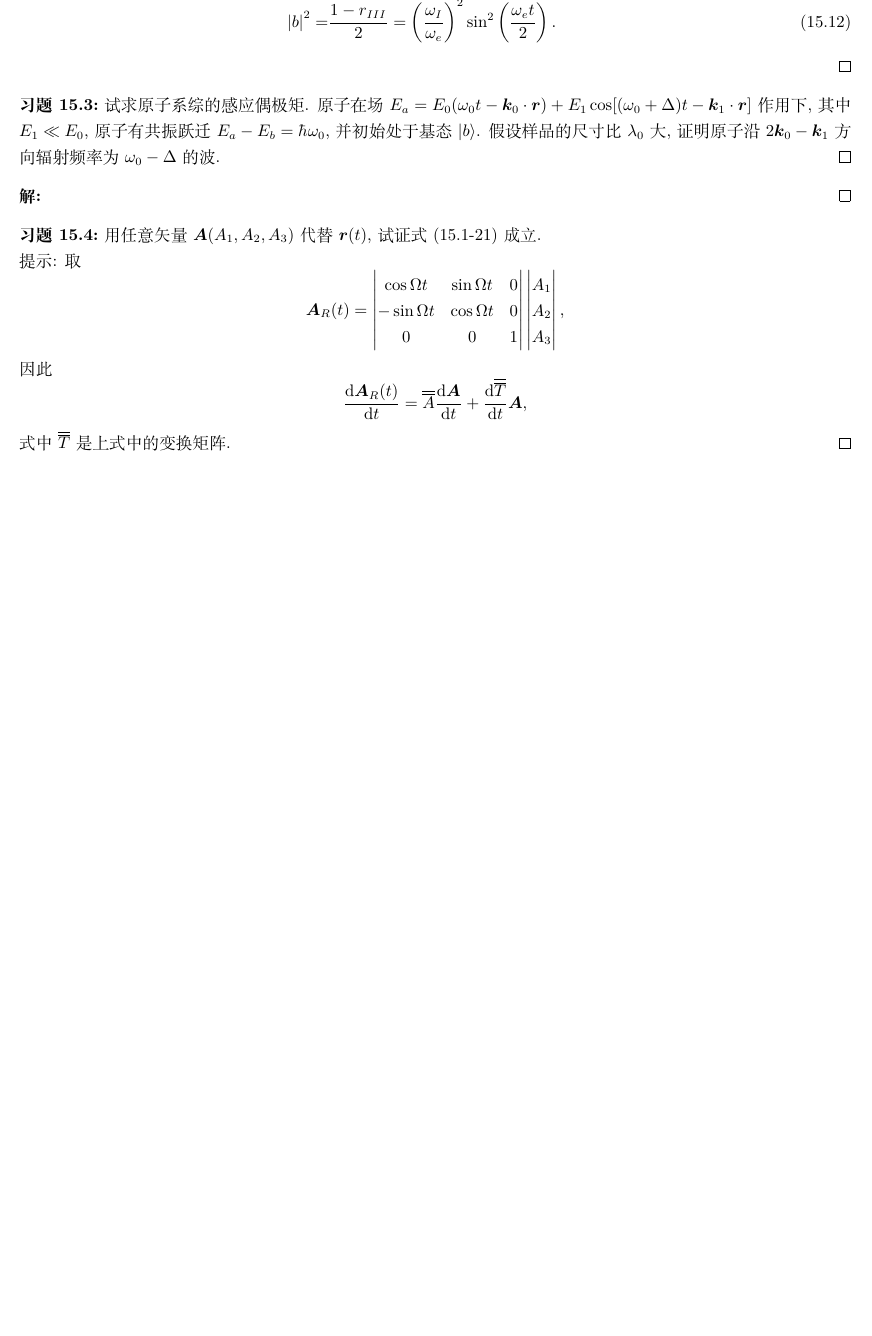
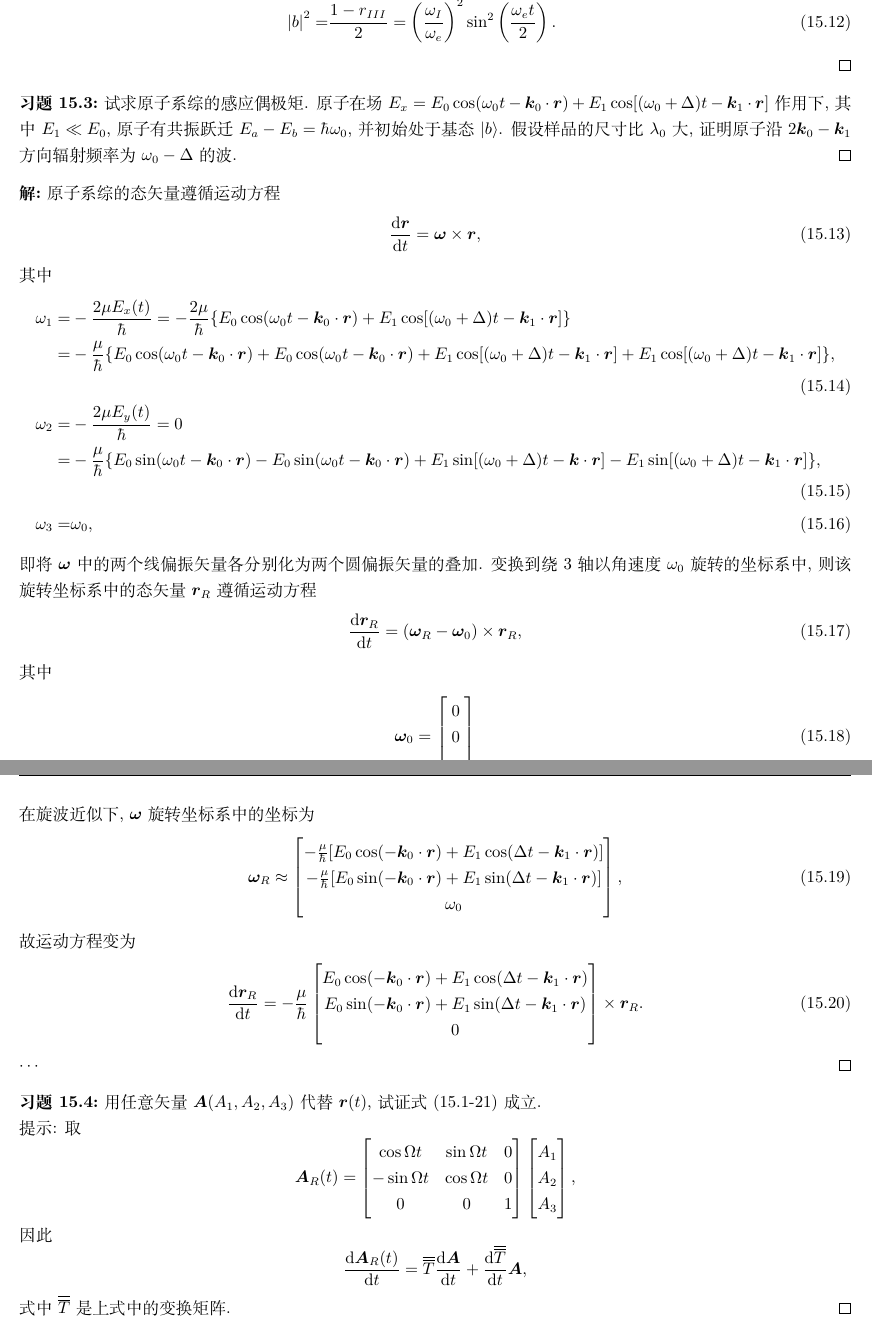
Before and after one commit to Chen-Jialin/Quantum-Electronics-Assignments, a LaTeX document (chap-15.tex): part of page 2 of 2 before the commit and two parts of pages 2 and 3 of 3 after it, the two joined at a grey line, cut so that both start at the same text, the shorter picture padded with empty space. Compiled offline with XeLaTeX.

Commit message:
15.1 un-finished

```diff
--- a/chap-15.tex
+++ b/chap-15.tex
@@ -66,29 +66,70 @@
 \end{pf}
 
 \begin{exe}
-    试求原子系综的感应偶极矩. 原子在场 $E_a=E_0(\omega_0t-\bm{k}_0\cdot\bm{r})+E_1\cos[(\omega_0+\Delta)t-\bm{k}_1\cdot\bm{r}]$ 作用下, 其中 $E_1\ll E_0$, 原子有共振跃迁 $E_a-E_b=\hbar\omega_0$, 并初始处于基态 $\lvert b\rangle$. 假设样品的尺寸比 $\lambda_0$ 大, 证明原子沿 $2\bm{k}_0-\bm{k}_1$ 方向辐射频率为 $\omega_0-\Delta$ 的波.
+    试求原子系综的感应偶极矩. 原子在场 $E_x=E_0\cos(\omega_0t-\bm{k}_0\cdot\bm{r})+E_1\cos[(\omega_0+\Delta)t-\bm{k}_1\cdot\bm{r}]$ 作用下, 其中 $E_1\ll E_0$, 原子有共振跃迁 $E_a-E_b=\hbar\omega_0$, 并初始处于基态 $\lvert b\rangle$. 假设样品的尺寸比 $\lambda_0$ 大, 证明原子沿 $2\bm{k}_0-\bm{k}_1$ 方向辐射频率为 $\omega_0-\Delta$ 的波.
 \end{exe}
 \begin{sol}
-
+    原子系综的态矢量遵循运动方程
+    \begin{align}
+        \frac{\mathrm{d}\bm{r}}{\mathrm{d}t}=\bm{\omega}\times\bm{r},
+    \end{align}
+    其中
+    \begin{align}
+        \notag\omega_1=&-\frac{2\mu E_x(t)}{\hbar}=-\frac{2\mu}{\hbar}\{E_0\cos(\omega_0t-\bm{k}_0\cdot\bm{r})+E_1\cos[(\omega_0+\Delta)t-\bm{k}_1\cdot\bm{r}]\}\\
+        =&-\frac{\mu}{\hbar}\{E_0\cos(\omega_0t-\bm{k}_0\cdot\bm{r})+E_0\cos(\omega_0t-\bm{k}_0\cdot\bm{r})+E_1\cos[(\omega_0+\Delta)t-\bm{k}_1\cdot\bm{r}]+E_1\cos[(\omega_0+\Delta)t-\bm{k}_1\cdot\bm{r}]\},\\
+        \notag\omega_2=&-\frac{2\mu E_y(t)}{\hbar}=0\\
+        =&-\frac{\mu}{\hbar}\{E_0\sin(\omega_0t-\bm{k}_0\cdot\bm{r})-E_0\sin(\omega_0t-\bm{k}_0\cdot\bm{r})+E_1\sin[(\omega_0+\Delta)t-\bm{k}\cdot\bm{r}]-E_1\sin[(\omega_0+\Delta)t-\bm{k}_1\cdot\bm{r}]\},\\
+        \omega_3=&\omega_0,
+    \end{align}
+    即将 $\bm{\omega}$ 中的两个线偏振矢量各分别化为两个圆偏振矢量的叠加.
+    变换到绕 3 轴以角速度 $\omega_0$ 旋转的坐标系中, 则该旋转坐标系中的态矢量 $\bm{r}_R$ 遵循运动方程
+    \begin{align}
+        \frac{\mathrm{d}\bm{r}_R}{\mathrm{d}t}=(\bm{\omega}_R-\bm{\omega}_0)\times\bm{r}_R,
+    \end{align}
+    其中
+    \begin{align}
+        \bm{\omega}_0=\begin{bmatrix}
+            0\\
+            0\\
+            \omega_0
+        \end{bmatrix}
+    \end{align}
+    在旋波近似下, $\bm{\omega}$ 旋转坐标系中的坐标为
+    \begin{align}
+        \bm{\omega}_R\approx\begin{bmatrix}
+            -\frac{\mu}{\hbar}[E_0\cos(-\bm{k}_0\cdot\bm{r})+E_1\cos(\Delta t-\bm{k}_1\cdot\bm{r})]\\
+            -\frac{\mu}{\hbar}[E_0\sin(-\bm{k}_0\cdot\bm{r})+E_1\sin(\Delta t-\bm{k}_1\cdot\bm{r})]\\
+            \omega_0
+        \end{bmatrix},
+    \end{align}
+    故运动方程变为
+    \begin{align}
+        \frac{\mathrm{d}\bm{r}_R}{\mathrm{d}t}=-\frac{\mu}{\hbar}\begin{bmatrix}
+            E_0\cos(-\bm{k}_0\cdot\bm{r})+E_1\cos(\Delta t-\bm{k}_1\cdot\bm{r})\\
+            E_0\sin(-\bm{k}_0\cdot\bm{r})+E_1\sin(\Delta t-\bm{k}_1\cdot\bm{r})\\
+            0
+        \end{bmatrix}\times\bm{r}_R.
+    \end{align}
+    $\cdots$
 \end{sol}
 
 \begin{exe}
     用任意矢量 $\bm{A}(A_1,A_2,A_3)$ 代替 $\bm{r}(t)$, 试证式 (15.1-21) 成立.\\
     提示: 取
     \[
-        \bm{A}_{R}(t)=\begin{vmatrix}
+        \bm{A}_{R}(t)=\begin{bmatrix}
             \cos\Omega t&\sin\Omega t&0\\
             -\sin\Omega t&\cos\Omega t&0\\
             0&0&1
-        \end{vmatrix}\begin{vmatrix}
+        \end{bmatrix}\begin{bmatrix}
             A_1\\
             A_2\\
             A_3
-        \end{vmatrix},
+        \end{bmatrix},
     \]
     因此
     \[
-        \frac{\mathrm{d}\bm{A}_R(t)}{\mathrm{d}t}=\overline{\overline{A}}\frac{\mathrm{d}\bm{A}}{\mathrm{d}t}+\frac{\mathrm{d}\overline{\overline{T}}}{\mathrm{d}t}\bm{A},
+        \frac{\mathrm{d}\bm{A}_R(t)}{\mathrm{d}t}=\overline{\overline{T}}\frac{\mathrm{d}\bm{A}}{\mathrm{d}t}+\frac{\mathrm{d}\overline{\overline{T}}}{\mathrm{d}t}\bm{A},
     \]
     式中 $\overline{\overline{T}}$ 是上式中的变换矩阵.
 \end{exe}
```
Also changed, not shown: chap-15.tex (43 more changed lines).
